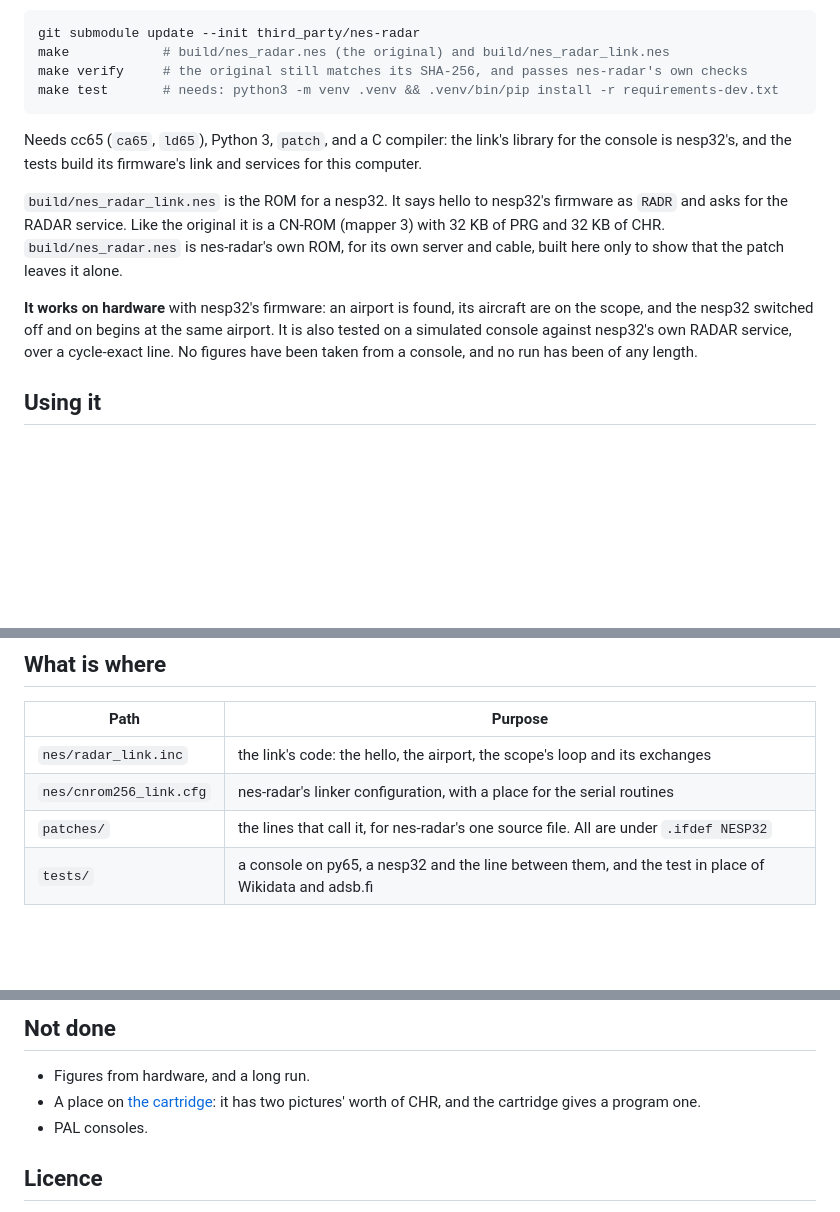
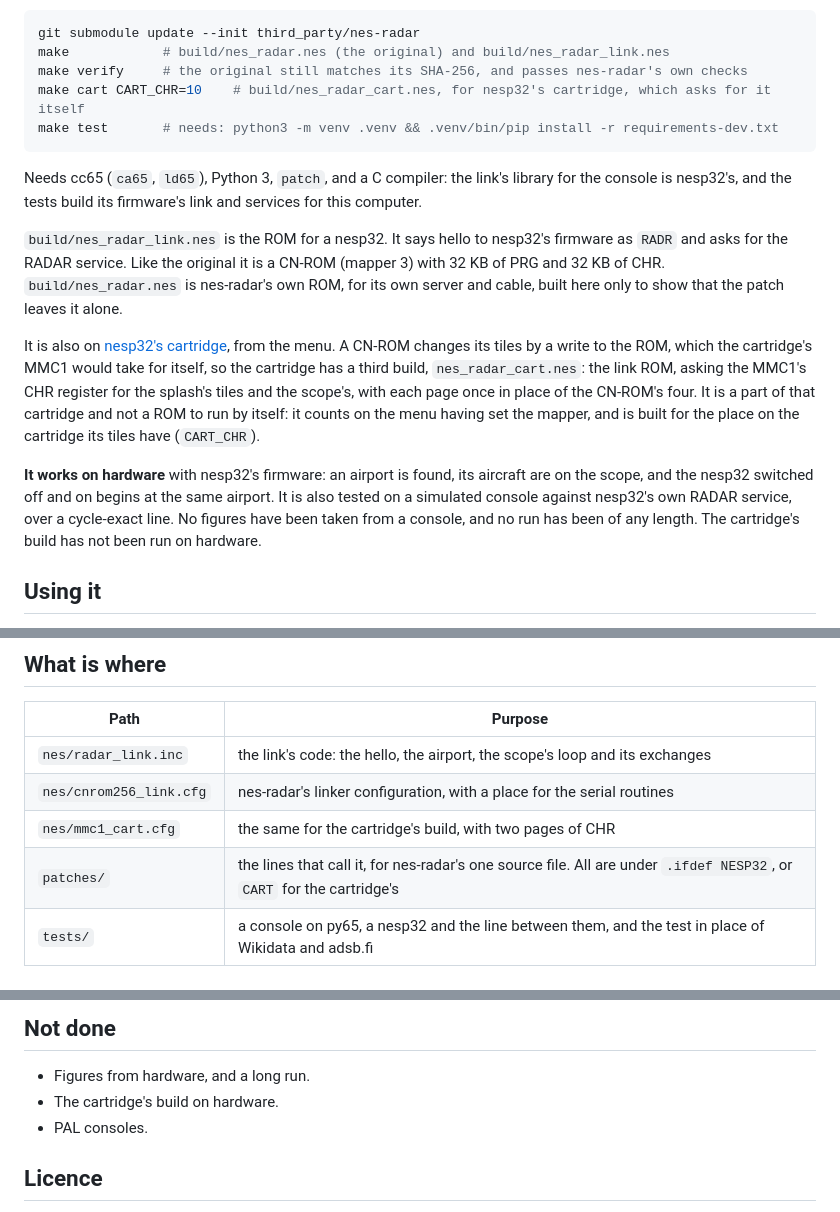
Before and after one commit to Armitage64/nesp32, a Markdown page: apps/nes-radar/README.md, 3 parts joined by grey strips. Rendered like a GitHub page; blank space fills up the shorter version.

````diff
--- a/apps/nes-radar/README.md
+++ b/apps/nes-radar/README.md
@@ -19,6 +19,7 @@ itself and what is on it.
 git submodule update --init third_party/nes-radar
 make            # build/nes_radar.nes (the original) and build/nes_radar_link.nes
 make verify     # the original still matches its SHA-256, and passes nes-radar's own checks
+make cart CART_CHR=10    # build/nes_radar_cart.nes, for nesp32's cartridge, which asks for it itself
 make test       # needs: python3 -m venv .venv && .venv/bin/pip install -r requirements-dev.txt
 ```
 
@@ -32,11 +33,21 @@ original it is a CN-ROM (mapper 3) with 32 KB of PRG and 32 KB of CHR.
 `build/nes_radar.nes` is nes-radar's own ROM, for its own server and
 cable, built here only to show that the patch leaves it alone.
 
+It is also on [nesp32's cartridge](../../docs/DEVELOPMENT.md), from the
+menu. A CN-ROM changes its tiles by a write to the ROM, which the
+cartridge's MMC1 would take for itself, so the cartridge has a third
+build, `nes_radar_cart.nes`: the link ROM, asking the MMC1's CHR register
+for the splash's tiles and the scope's, with each page once in place of
+the CN-ROM's four. It is a part of that cartridge and not a ROM to run by
+itself: it counts on the menu having set the mapper, and is built for the
+place on the cartridge its tiles have (`CART_CHR`).
+
 **It works on hardware** with nesp32's firmware: an airport is found, its
 aircraft are on the scope, and the nesp32 switched off and on begins at
 the same airport. It is also tested on a simulated console against
 nesp32's own RADAR service, over a cycle-exact line. No figures have been
-taken from a console, and no run has been of any length.
+taken from a console, and no run has been of any length. The cartridge's
+build has not been run on hardware.
 
 ## Using it
 
@@ -142,7 +153,8 @@ the NMI on.
 |---|---|
 | `nes/radar_link.inc` | the link's code: the hello, the airport, the scope's loop and its exchanges |
 | `nes/cnrom256_link.cfg` | nes-radar's linker configuration, with a place for the serial routines |
-| `patches/` | the lines that call it, for nes-radar's one source file. All are under `.ifdef NESP32` |
+| `nes/mmc1_cart.cfg` | the same for the cartridge's build, with two pages of CHR |
+| `patches/` | the lines that call it, for nes-radar's one source file. All are under `.ifdef NESP32`, or `CART` for the cartridge's |
 | `tests/` | a console on py65, a nesp32 and the line between them, and the test in place of Wikidata and adsb.fi |
 
 ## Changing nes-radar's code
@@ -164,8 +176,7 @@ commit's file. `make clean` will not delete a `build/src` that has changes
 ## Not done
 
 - Figures from hardware, and a long run.
-- A place on [the cartridge](../../docs/DEVELOPMENT.md): it has two
-  pictures' worth of CHR, and the cartridge gives a program one.
+- The cartridge's build on hardware.
 - PAL consoles.
 
 ## Licence
````
Also changed, not shown: docs/DEVELOPMENT.md (+23 -11 lines), docs/TODO.md (+4 -3 lines), docs/cart-menu.png, 10 other files.
